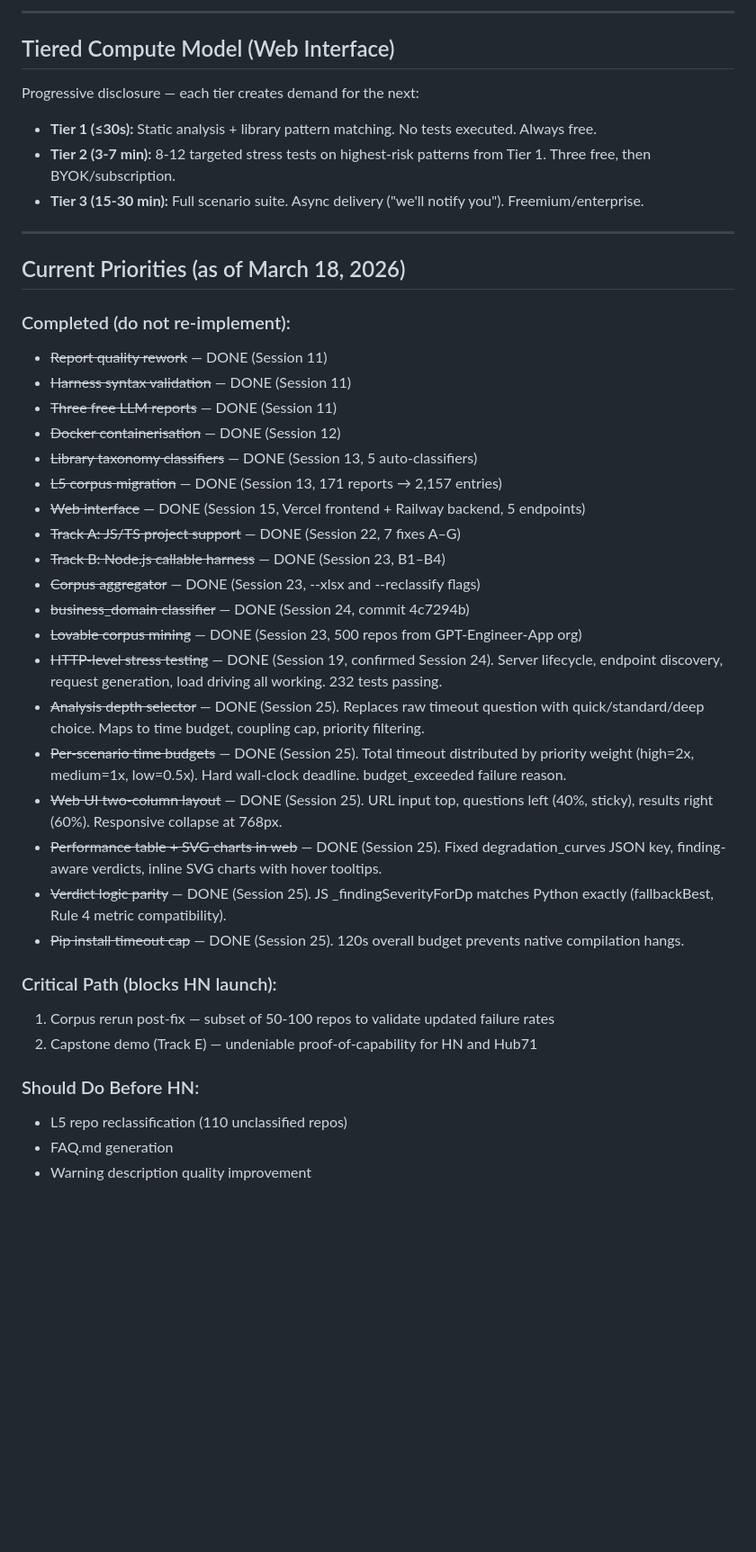
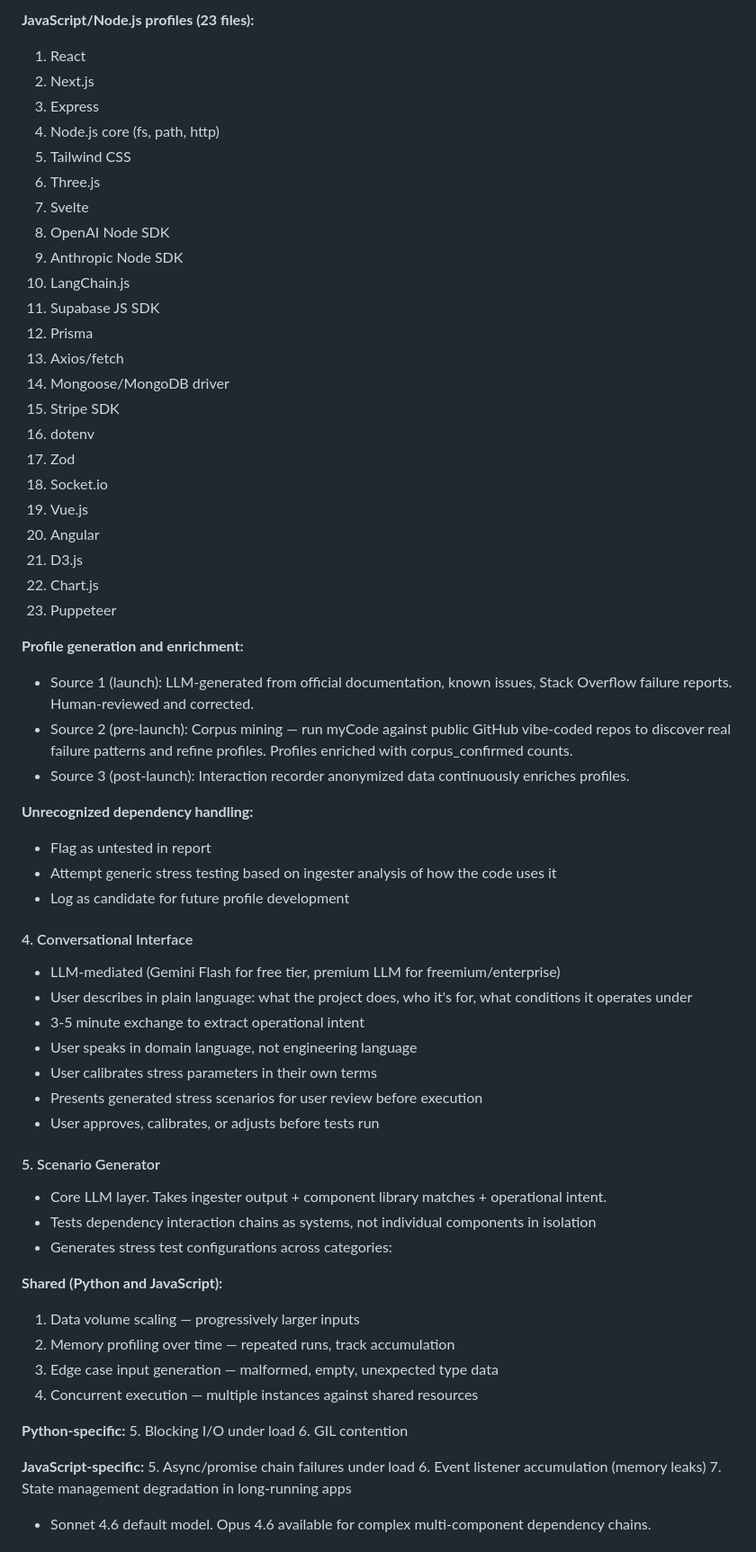
Before and after one commit to Manav-Guha/mycode, a Markdown page: CLAUDE.md, the part around one of its changes. Shown at 90% size. Drawn GitHub-style; blank space fills up the shorter version.

```diff
--- a/CLAUDE.md
+++ b/CLAUDE.md
@@ -133,45 +128,67 @@ The component library uses a formal failure taxonomy defined in `myCode-Library-
 
----
+**JavaScript/Node.js profiles (23 files):**
+1. React
+2. Next.js
+3. Express
+4. Node.js core (fs, path, http)
+5. Tailwind CSS
+6. Three.js
+7. Svelte
+8. OpenAI Node SDK
+9. Anthropic Node SDK
+10. LangChain.js
+11. Supabase JS SDK
+12. Prisma
+13. Axios/fetch
+14. Mongoose/MongoDB driver
+15. Stripe SDK
+16. dotenv
+17. Zod
+18. Socket.io
+19. Vue.js
+20. Angular
+21. D3.js
+22. Chart.js
+23. Puppeteer
 
-## Tiered Compute Model (Web Interface)
+**Profile generation and enrichment:**
+- Source 1 (launch): LLM-generated from official documentation, known issues, Stack Overflow failure reports. Human-reviewed and corrected.
+- Source 2 (pre-launch): Corpus mining — run myCode against public GitHub vibe-coded repos to discover real failure patterns and refine profiles. Profiles enriched with corpus_confirmed counts.
+- Source 3 (post-launch): Interaction recorder anonymized data continuously enriches profiles.
 
-Progressive disclosure — each tier creates demand for the next:
+**Unrecognized dependency handling:**
+- Flag as untested in report
+- Attempt generic stress testing based on ingester analysis of how the code uses it
+- Log as candidate for future profile development
 
-- **Tier 1 (≤30s):** Static analysis + library pattern matching. No tests executed. Always free.
-- **Tier 2 (3-7 min):** 8-12 targeted stress tests on highest-risk patterns from Tier 1. Three free, then BYOK/subscription.
-- **Tier 3 (15-30 min):** Full scenario suite. Async delivery ("we'll notify you"). Freemium/enterprise.
+#### 4. Conversational Interface
+- LLM-mediated (Gemini Flash for free tier, premium LLM for freemium/enterprise)
+- User describes in plain language: what the project does, who it's for, what conditions it operates under
+- 3-5 minute exchange to extract operational intent
+- User speaks in domain language, not engineering language
+- User calibrates stress parameters in their own terms
+- Presents generated stress scenarios for user review before execution
+- User approves, calibrates, or adjusts before tests run
 
----
+#### 5. Scenario Generator
+- Core LLM layer. Takes ingester output + component library matches + operational intent.
+- Tests dependency interaction chains as systems, not individual components in isolation
+- Generates stress test configurations across categories:
 
-## Current Priorities (as of March 18, 2026)
+**Shared (Python and JavaScript):**
+  1. Data volume scaling — progressively larger inputs
+  2. Memory profiling over time — repeated runs, track accumulation
+  3. Edge case input generation — malformed, empty, unexpected type data
+  4. Concurrent execution — multiple instances against shared resources
 
-### Completed (do not re-implement):
-- ~~Report quality rework~~ — DONE (Session 11)
-- ~~Harness syntax validation~~ — DONE (Session 11)
-- ~~Three free LLM reports~~ — DONE (Session 11)
-- ~~Docker containerisation~~ — DONE (Session 12)
-- ~~Library taxonomy classifiers~~ — DONE (Session 13, 5 auto-classifiers)
-- ~~L5 corpus migration~~ — DONE (Session 13, 171 reports → 2,157 entries)
-- ~~Web interface~~ — DONE (Session 15, Vercel frontend + Railway backend, 5 endpoints)
-- ~~Track A: JS/TS project support~~ — DONE (Session 22, 7 fixes A–G)
-- ~~Track B: Node.js callable harness~~ — DONE (Session 23, B1–B4)
-- ~~Corpus aggregator~~ — DONE (Session 23, --xlsx and --reclassify flags)
-- ~~business_domain classifier~~ — DONE (Session 24, commit 4c7294b)
-- ~~Lovable corpus mining~~ — DONE (Session 23, 500 repos from GPT-Engineer-App org)
-- ~~HTTP-level stress testing~~ — DONE (Session 19, confirmed Session 24). Server lifecycle, endpoint discovery, request generation, load driving all working. 232 tests passing.
-- ~~Analysis depth selector~~ — DONE (Session 25). Replaces raw timeout question with quick/standard/deep choice. Maps to time budget, coupling cap, priority filtering.
-- ~~Per-scenario time budgets~~ — DONE (Session 25). Total timeout distributed by priority weight (high=2x, medium=1x, low=0.5x). Hard wall-clock deadline. budget_exceeded failure reason.
-- ~~Web UI two-column layout~~ — DONE (Session 25). URL input top, questions left (40%, sticky), results right (60%). Responsive collapse at 768px.
-- ~~Performance table + SVG charts in web~~ — DONE (Session 25). Fixed degradation_curves JSON key, finding-aware verdicts, inline SVG charts with hover tooltips.
-- ~~Verdict logic parity~~ — DONE (Session 25). JS _findingSeverityForDp matches Python exactly (fallbackBest, Rule 4 metric compatibility).
-- ~~Pip install timeout cap~~ — DONE (Session 25). 120s overall budget prevents native compilation hangs.
+**Python-specific:**
+  5. Blocking I/O under load
+  6. GIL contention
 
-### Critical Path (blocks HN launch):
-1. Corpus rerun post-fix — subset of 50-100 repos to validate updated failure rates
-2. Capstone demo (Track E) — undeniable proof-of-capability for HN and Hub71
+**JavaScript-specific:**
+  5. Async/promise chain failures under load
+  6. Event listener accumulation (memory leaks)
+  7. State management degradation in long-running apps
 
-### Should Do Before HN:
-- L5 repo reclassification (110 unclassified repos)
-- FAQ.md generation
-- Warning description quality improvement
+- Sonnet 4.6 default model. Opus 4.6 available for complex multi-component dependency chains.
 
```
Also changed, not shown: other parts of CLAUDE.md (+242 -154 lines).
